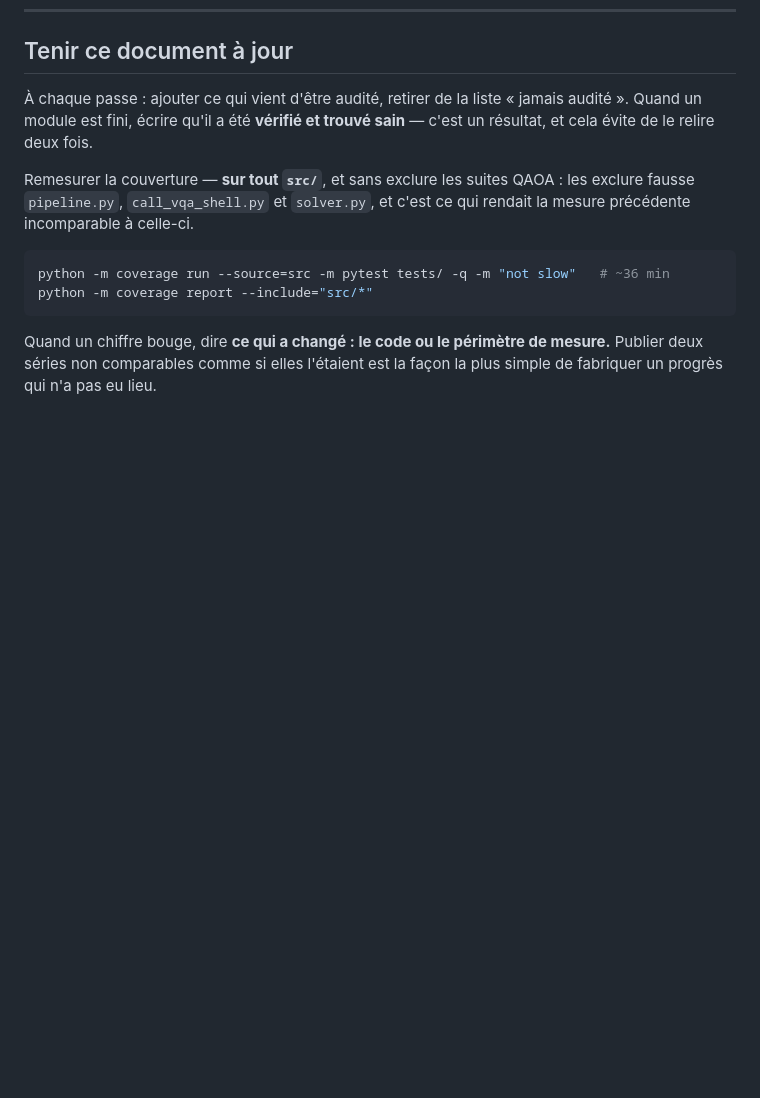
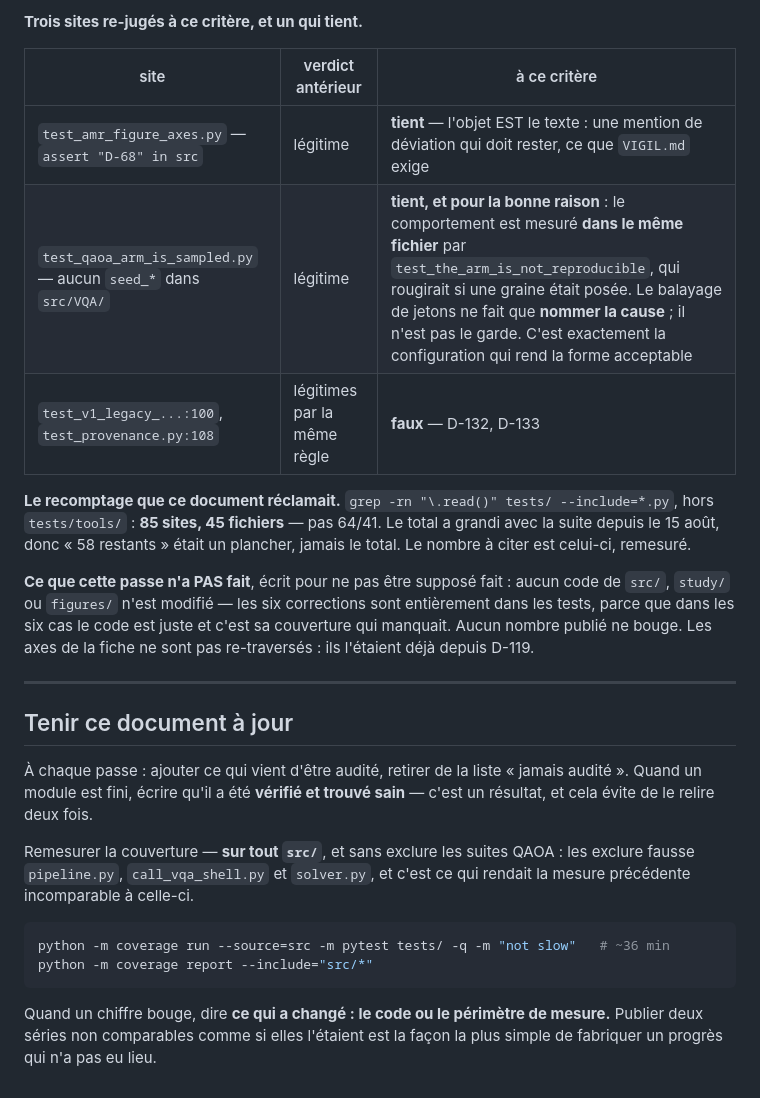
Before and after one commit to armandld/BA_Proj, a Markdown page: docs/COUVERTURE.md, the part around one of its changes. GitHub-like rendering; blank space fills up the shorter version.

```diff
--- a/docs/COUVERTURE.md
+++ b/docs/COUVERTURE.md
@@ -2350,3 +2382,25 @@ prochaine passe dirait le total exact plutôt que de le supposer inchangé.
+**Trois sites re-jugés à ce critère, et un qui tient.**
+
+| site | verdict antérieur | à ce critère |
+|---|---|---|
+| `test_amr_figure_axes.py` — `assert "D-68" in src` | légitime | **tient** — l'objet EST le texte : une mention de déviation qui doit rester, ce que `VIGIL.md` exige |
+| `test_qaoa_arm_is_sampled.py` — aucun `seed_*` dans `src/VQA/` | légitime | **tient, et pour la bonne raison** : le comportement est mesuré **dans le même fichier** par `test_the_arm_is_not_reproducible`, qui rougirait si une graine était posée. Le balayage de jetons ne fait que **nommer la cause** ; il n'est pas le garde. C'est exactement la configuration qui rend la forme acceptable |
+| `test_v1_legacy_...:100`, `test_provenance.py:108` | légitimes par la même règle | **faux** — D-132, D-133 |
+
+**Le recomptage que ce document réclamait.** `grep -rn "\.read()" tests/
+--include=*.py`, hors `tests/tools/` : **85 sites, 45 fichiers** — pas 64/41.
+Le total a grandi avec la suite depuis le 15 août, donc « 58 restants » était
+un plancher, jamais le total. Le nombre à citer est celui-ci, remesuré.
+
+**Ce que cette passe n'a PAS fait**, écrit pour ne pas être supposé fait :
+aucun code de `src/`, `study/` ou `figures/` n'est modifié — les six
+corrections sont entièrement dans les tests, parce que dans les six cas le
+code est juste et c'est sa couverture qui manquait. Aucun nombre publié ne
+bouge. Les axes de la fiche ne sont pas re-traversés : ils l'étaient déjà
+depuis D-119.
+
+---
+
 ## Tenir ce document à jour
 
 À chaque passe : ajouter ce qui vient d'être audité, retirer de la liste
```
Also changed, not shown: other parts of docs/COUVERTURE.md (+32 -0 lines).
